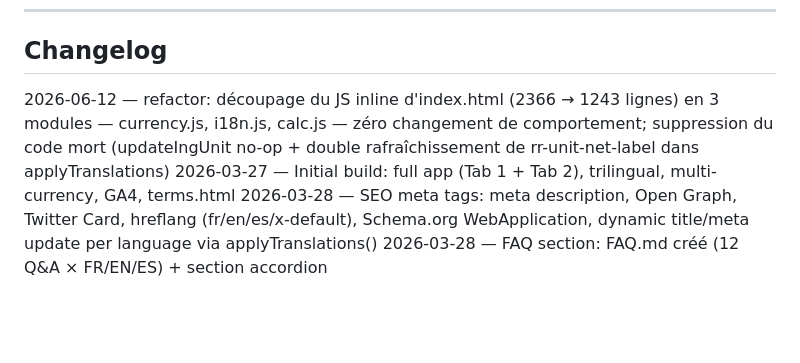
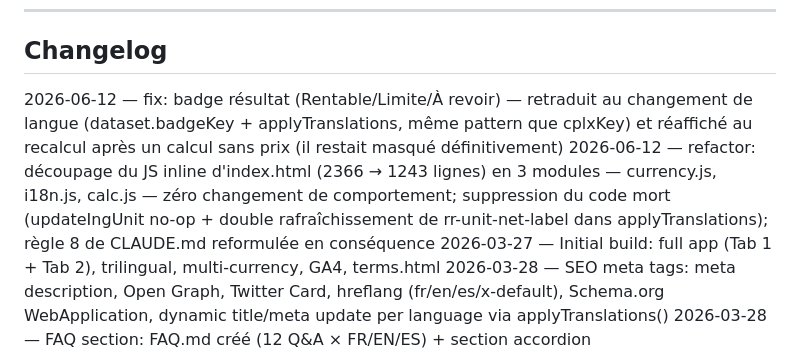
Before and after one commit to drinkcost/drinkcost, a Markdown page: DOCS.md, the part around the change. GitHub-like rendering; blank space fills up the shorter version.

Commit message:
docs: rule 8 rewritten for the 3-module JS layout + badge fix changelog
Co-Authored-By: Claude Fable 5 <noreply@anthropic.com>

```diff
--- a/DOCS.md
+++ b/DOCS.md
@@ -158,7 +158,8 @@ Last updated: 2026-06-12
 ---
 
 ## Changelog
-2026-06-12 — refactor: découpage du JS inline d'index.html (2366 → 1243 lignes) en 3 modules — currency.js, i18n.js, calc.js — zéro changement de comportement; suppression du code mort (updateIngUnit no-op + double rafraîchissement de rr-unit-net-label dans applyTranslations)
+2026-06-12 — fix: badge résultat (Rentable/Limite/À revoir) — retraduit au changement de langue (dataset.badgeKey + applyTranslations, même pattern que cplxKey) et réaffiché au recalcul après un calcul sans prix (il restait masqué définitivement)
+2026-06-12 — refactor: découpage du JS inline d'index.html (2366 → 1243 lignes) en 3 modules — currency.js, i18n.js, calc.js — zéro changement de comportement; suppression du code mort (updateIngUnit no-op + double rafraîchissement de rr-unit-net-label dans applyTranslations); règle 8 de CLAUDE.md reformulée en conséquence
 2026-03-27 — Initial build: full app (Tab 1 + Tab 2), trilingual, multi-currency, GA4, terms.html
 2026-03-28 — SEO meta tags: meta description, Open Graph, Twitter Card, hreflang (fr/en/es/x-default), Schema.org WebApplication, dynamic title/meta update per language via applyTranslations()
 2026-03-28 — FAQ section: FAQ.md créé (12 Q&A × FR/EN/ES) + section accordion <details>/<summary> intégrée au site, rendue dynamiquement par applyTranslations()
```
Also changed, not shown: CLAUDE.md (+3 -2 lines).
